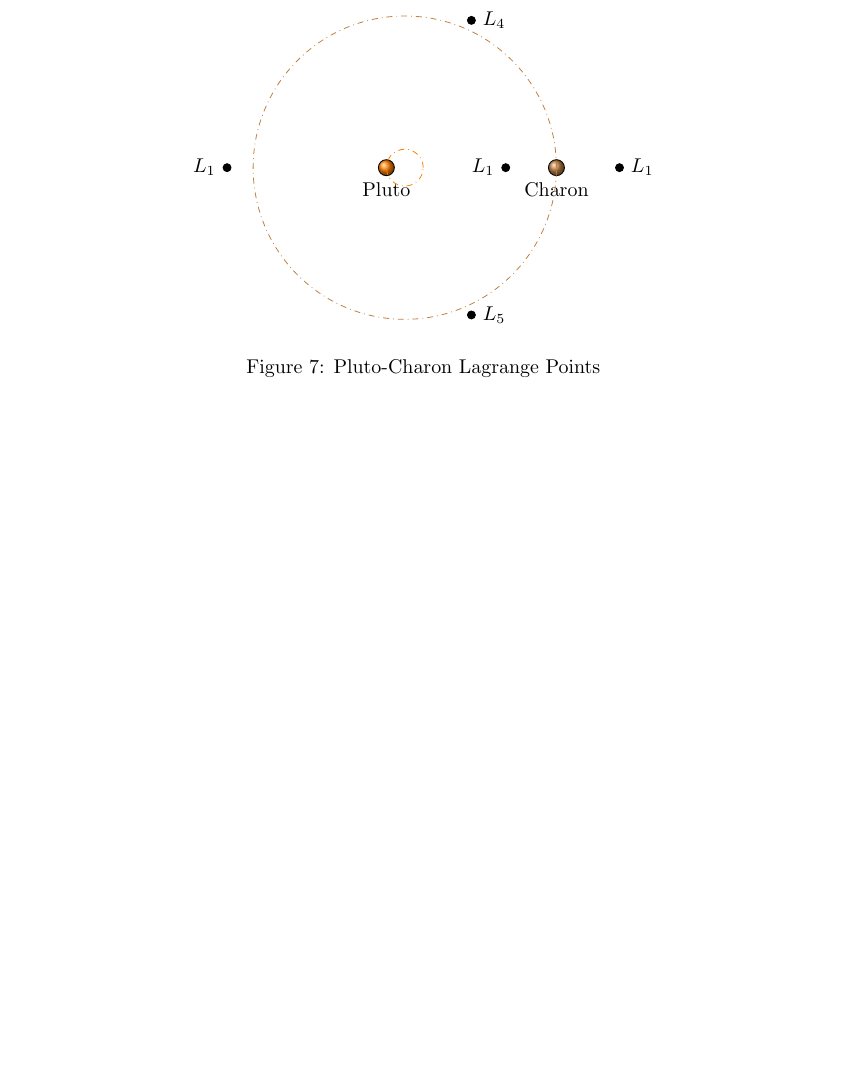
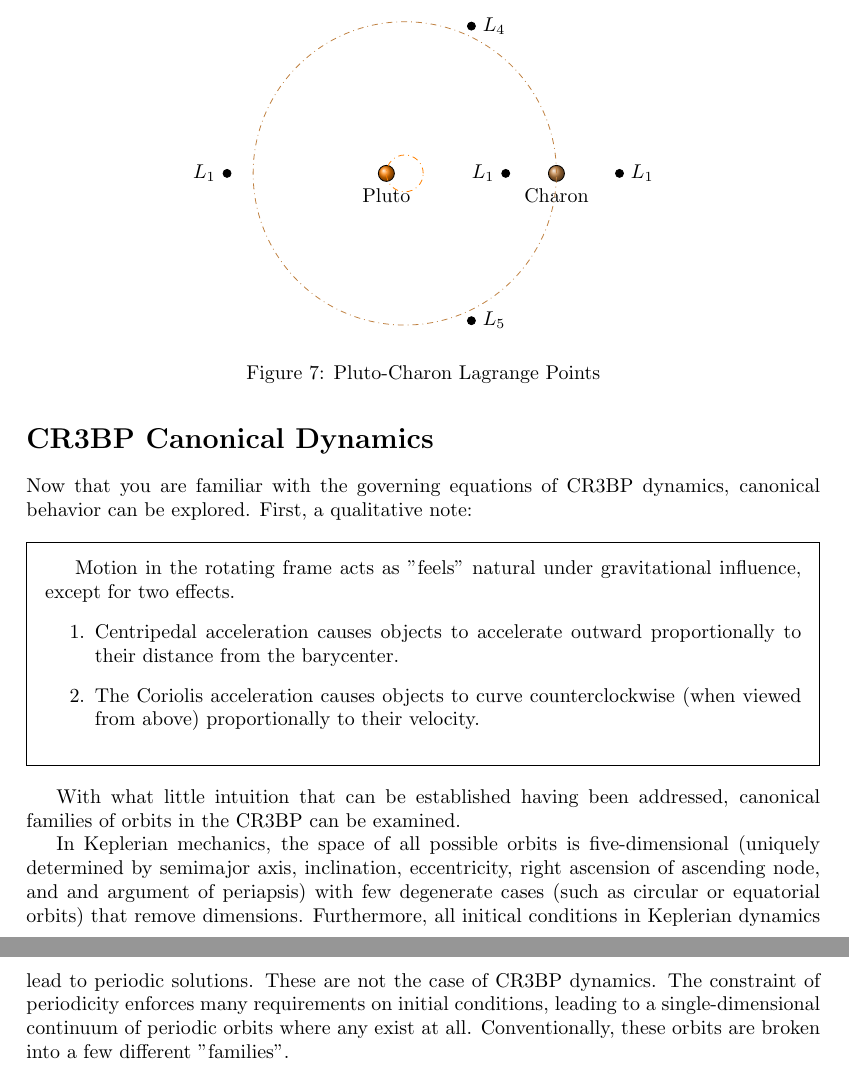
Before and after one commit to IMLL1/CR3BP, a LaTeX document (CR3BP.tex): part of page 10 of 10 before the commit and two parts of pages 10 and 11 of 11 after it, the two joined at a grey line, cut so that both start at the same text, the shorter picture padded with empty space. Compiled offline with pdfLaTeX.

Commit message:
added some stuff to the PDF, commented out some code for now. Todo is to make code hunt periodic solutions

```diff
--- a/CR3BP.tex
+++ b/CR3BP.tex
@@ -436,4 +444,20 @@ The Lagrange points are shown below for the Earth-Moon system ($\mu=0.01215$) as
     \caption{Pluto-Charon Lagrange Points}
 \end{figure}
 
+\section*{CR3BP Canonical Dynamics}
+
+Now that you are familiar with the governing equations of CR3BP dynamics, canonical behavior can be explored. First, a qualitative note:
+
+\begin{framed}
+Motion in the rotating frame acts as "feels" natural under gravitational influence, except for two effects.
+\begin{enumerate}
+    \item Centripedal acceleration causes objects to accelerate outward proportionally to their distance from the barycenter.
+    \item The Coriolis acceleration causes objects to curve counterclockwise (when viewed from above) proportionally to their velocity.
+\end{enumerate}
+\end{framed}
+
+With what little intuition that can be established having been addressed, canonical families of orbits in the CR3BP can be examined.
+
+In Keplerian mechanics, the space of all possible orbits is five-dimensional (uniquely determined by semimajor axis, inclination, eccentricity, right ascension of ascending node, and and argument of periapsis) with few degenerate cases (such as circular or equatorial orbits) that remove dimensions. Furthermore, all initical conditions in Keplerian dynamics lead to periodic solutions. These are  not the case of CR3BP dynamics. The constraint of periodicity enforces many requirements on initial conditions, leading to a single-dimensional continuum of periodic orbits where any exist at all. Conventionally, these orbits are broken into a few different "families".
+
 \end{document}
```
Also changed, not shown: CR3BP.pdf, CR3BP.tex (8 more changed lines), 1 other file.
